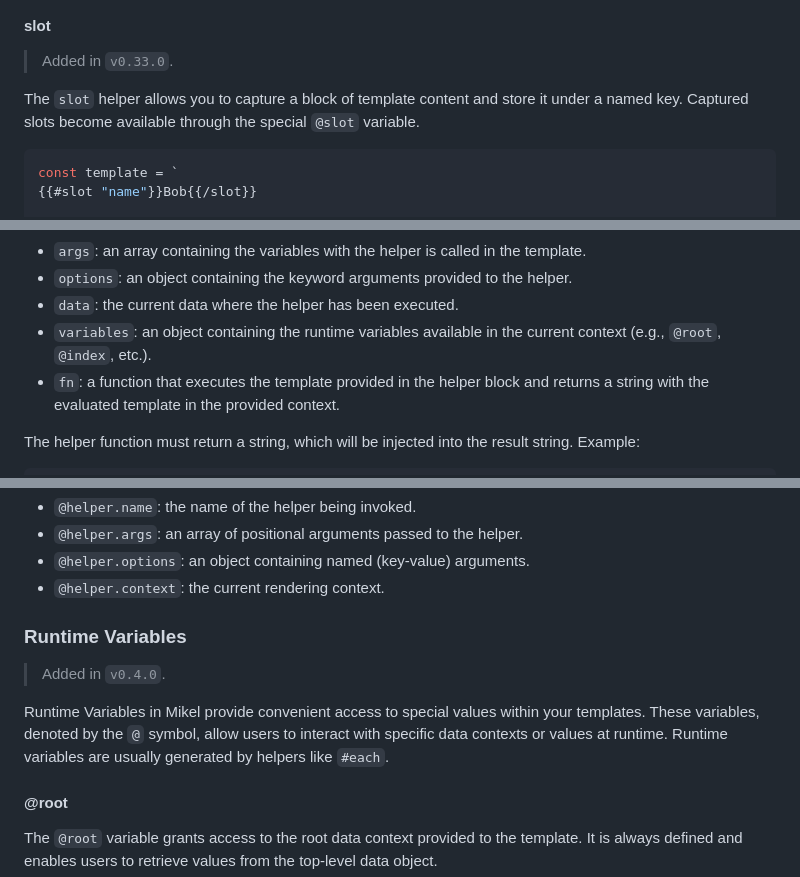
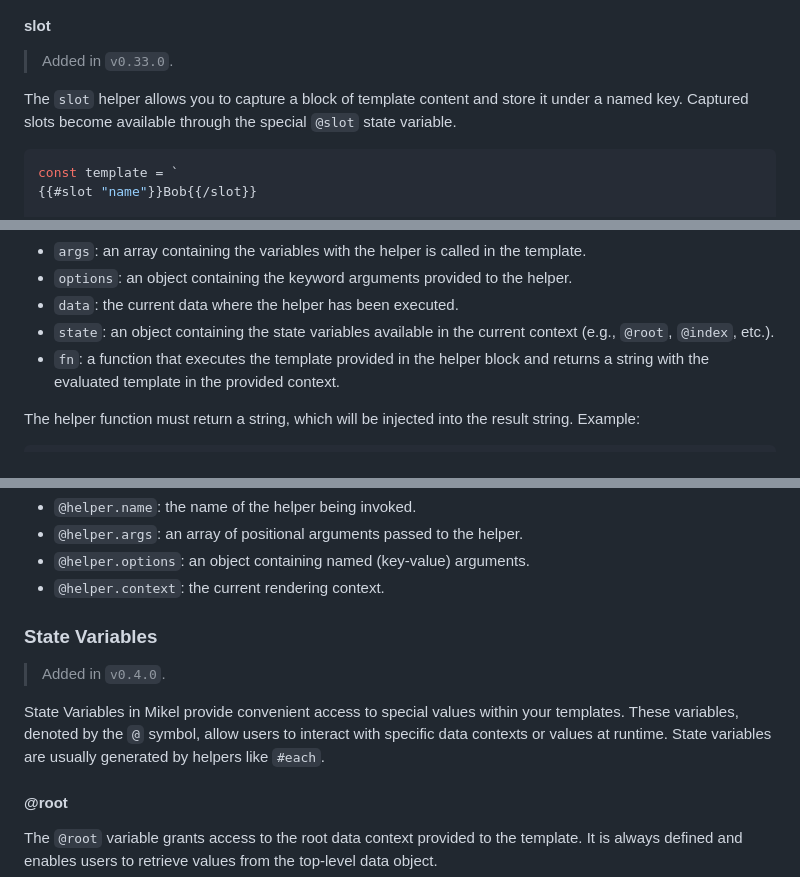
Before and after one commit to jmjuanes/mikel, a Markdown page: README.md, 3 parts joined by grey strips. Drawn GitHub-style.

Commit message:
Rename runtime variables to state variables in README

````diff
--- a/README.md
+++ b/README.md
@@ -411,7 +411,7 @@ console.log(m("{{#raw}}Hello {{name}}!{{/raw}}", {name: "Bob"})); // --> 'Hello
 
 > Added in `v0.33.0`.
 
-The `slot` helper allows you to capture a block of template content and store it under a named key. Captured slots become available through the special `@slot` variable.
+The `slot` helper allows you to capture a block of template content and store it under a named key. Captured slots become available through the special `@slot` state variable.
 
 ```javascript
 const template = `
@@ -470,7 +476,7 @@ Custom helper functions receive a single `params` object as argument, containing
 - `args`: an array containing the variables with the helper is called in the template.
 - `options`: an object containing the keyword arguments provided to the helper.
 - `data`: the current data where the helper has been executed.
-- `variables`: an object containing the runtime variables available in the current context (e.g., `@root`, `@index`, etc.).
+- `state`: an object containing the state variables available in the current context (e.g., `@root`, `@index`, etc.).
 - `fn`: a function that executes the template provided in the helper block and returns a string with the evaluated template in the provided context.
 
 The helper function must return a string, which will be injected into the result string. Example:
@@ -533,11 +539,11 @@ Inside any helper block, you can access metadata about the current invocation th
 - `@helper.options`: an object containing named (key-value) arguments.
 - `@helper.context`: the current rendering context.
 
-### Runtime Variables
+### State Variables
 
 > Added in `v0.4.0`.
 
-Runtime Variables in Mikel provide convenient access to special values within your templates. These variables, denoted by the `@` symbol, allow users to interact with specific data contexts or values at runtime. Runtime variables are usually generated by helpers like `#each`.
+State Variables in Mikel provide convenient access to special values within your templates. These variables, denoted by the `@` symbol, allow users to interact with specific data contexts or values at runtime. State variables are usually generated by helpers like `#each`.
 
 #### @root
 
````
Also changed, not shown: other parts of README.md (+8 -2 lines).
